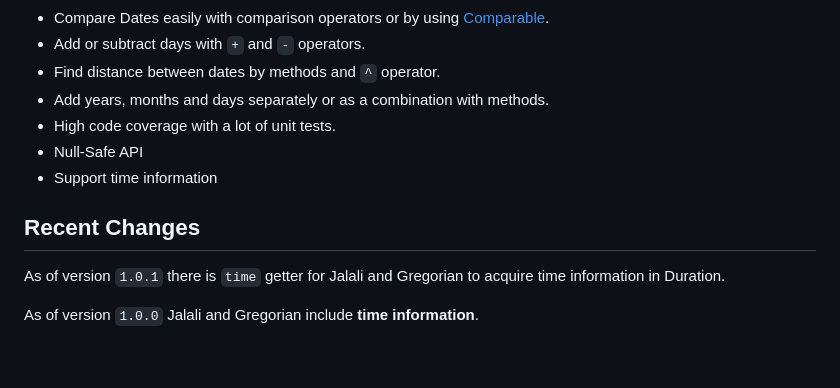
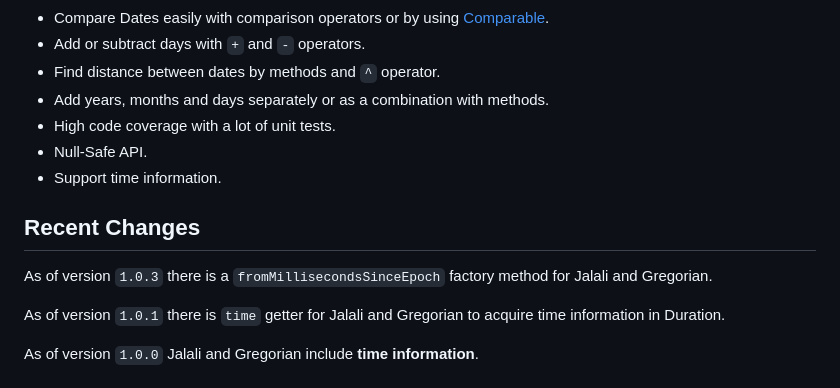
Before and after one commit to FatulM/shamsi_date, a Markdown page: README.md, the part around the change. Rendered like a GitHub page; blank space fills up the shorter version.

```diff
--- a/README.md
+++ b/README.md
@@ -21,10 +21,12 @@ This package has a lot of unit tests with high test coverage for ensuring its co
 - Find distance between dates by methods and `^` operator.
 - Add years, months and days separately or as a combination with methods.
 - High code coverage with a lot of unit tests.
-- Null-Safe API
-- Support time information
+- Null-Safe API.
+- Support time information.
 
 ## Recent Changes
+
+As of version `1.0.3` there is a `fromMillisecondsSinceEpoch` factory method for Jalali and Gregorian.
 
 As of version `1.0.1` there is `time` getter for Jalali and Gregorian to acquire time information in Duration.
 
```
